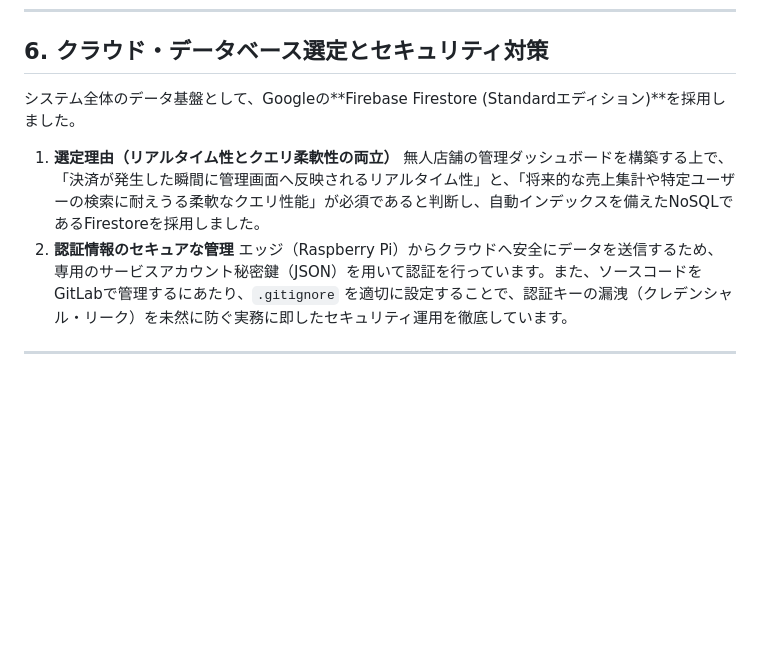
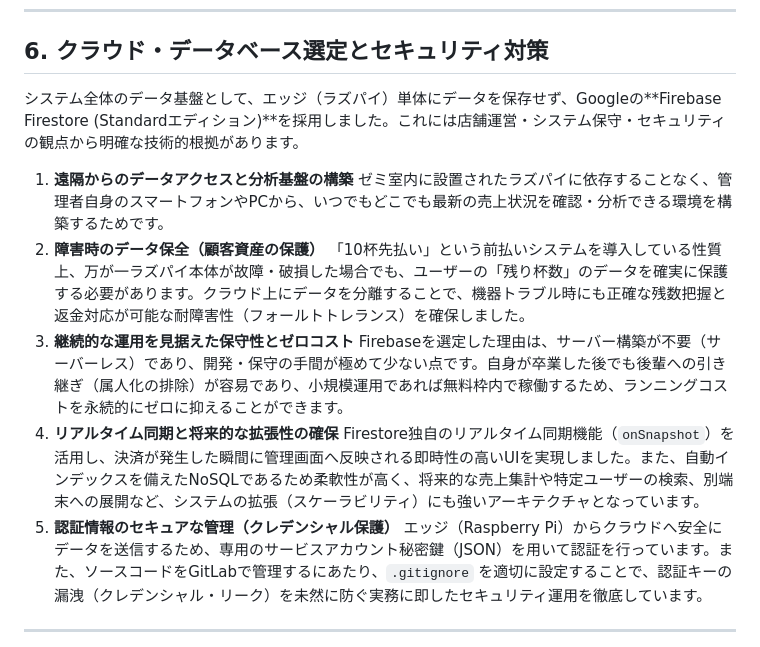
Before and after one commit to LazpPi/smart_payment_system, a Markdown page: README.md, the part around one of its changes. GitHub-like rendering; blank space fills up the shorter version.

```diff
--- a/README.md
+++ b/README.md
@@ -61,11 +61,17 @@
 ---
 
 ## 6. クラウド・データベース選定とセキュリティ対策
-システム全体のデータ基盤として、Googleの**Firebase Firestore (Standardエディション)**を採用しました。
+システム全体のデータ基盤として、エッジ（ラズパイ）単体にデータを保存せず、Googleの**Firebase Firestore (Standardエディション)**を採用しました。これには店舗運営・システム保守・セキュリティの観点から明確な技術的根拠があります。
 
-1. **選定理由（リアルタイム性とクエリ柔軟性の両立）**
-   無人店舗の管理ダッシュボードを構築する上で、「決済が発生した瞬間に管理画面へ反映されるリアルタイム性」と、「将来的な売上集計や特定ユーザーの検索に耐えうる柔軟なクエリ性能」が必須であると判断し、自動インデックスを備えたNoSQLであるFirestoreを採用しました。
-2. **認証情報のセキュアな管理**
+1. **遠隔からのデータアクセスと分析基盤の構築**
+   ゼミ室内に設置されたラズパイに依存することなく、管理者自身のスマートフォンやPCから、いつでもどこでも最新の売上状況を確認・分析できる環境を構築するためです。
+2. **障害時のデータ保全（顧客資産の保護）**
+   「10杯先払い」という前払いシステムを導入している性質上、万が一ラズパイ本体が故障・破損した場合でも、ユーザーの「残り杯数」のデータを確実に保護する必要があります。クラウド上にデータを分離することで、機器トラブル時にも正確な残数把握と返金対応が可能な耐障害性（フォールトトレランス）を確保しました。
+3. **継続的な運用を見据えた保守性とゼロコスト**
+   Firebaseを選定した理由は、サーバー構築が不要（サーバーレス）であり、開発・保守の手間が極めて少ない点です。自身が卒業した後でも後輩への引き継ぎ（属人化の排除）が容易であり、小規模運用であれば無料枠内で稼働するため、ランニングコストを永続的にゼロに抑えることができます。
+4. **リアルタイム同期と将来的な拡張性の確保**
+   Firestore独自のリアルタイム同期機能（`onSnapshot`）を活用し、決済が発生した瞬間に管理画面へ反映される即時性の高いUIを実現しました。また、自動インデックスを備えたNoSQLであるため柔軟性が高く、将来的な売上集計や特定ユーザーの検索、別端末への展開など、システムの拡張（スケーラビリティ）にも強いアーキテクチャとなっています。
+5. **認証情報のセキュアな管理（クレデンシャル保護）**
    エッジ（Raspberry Pi）からクラウドへ安全にデータを送信するため、専用のサービスアカウント秘密鍵（JSON）を用いて認証を行っています。また、ソースコードをGitLabで管理するにあたり、`.gitignore` を適切に設定することで、認証キーの漏洩（クレデンシャル・リーク）を未然に防ぐ実務に即したセキュリティ運用を徹底しています。
 
 ---
```
Also changed, not shown: other parts of README.md (+12 -12 lines).
